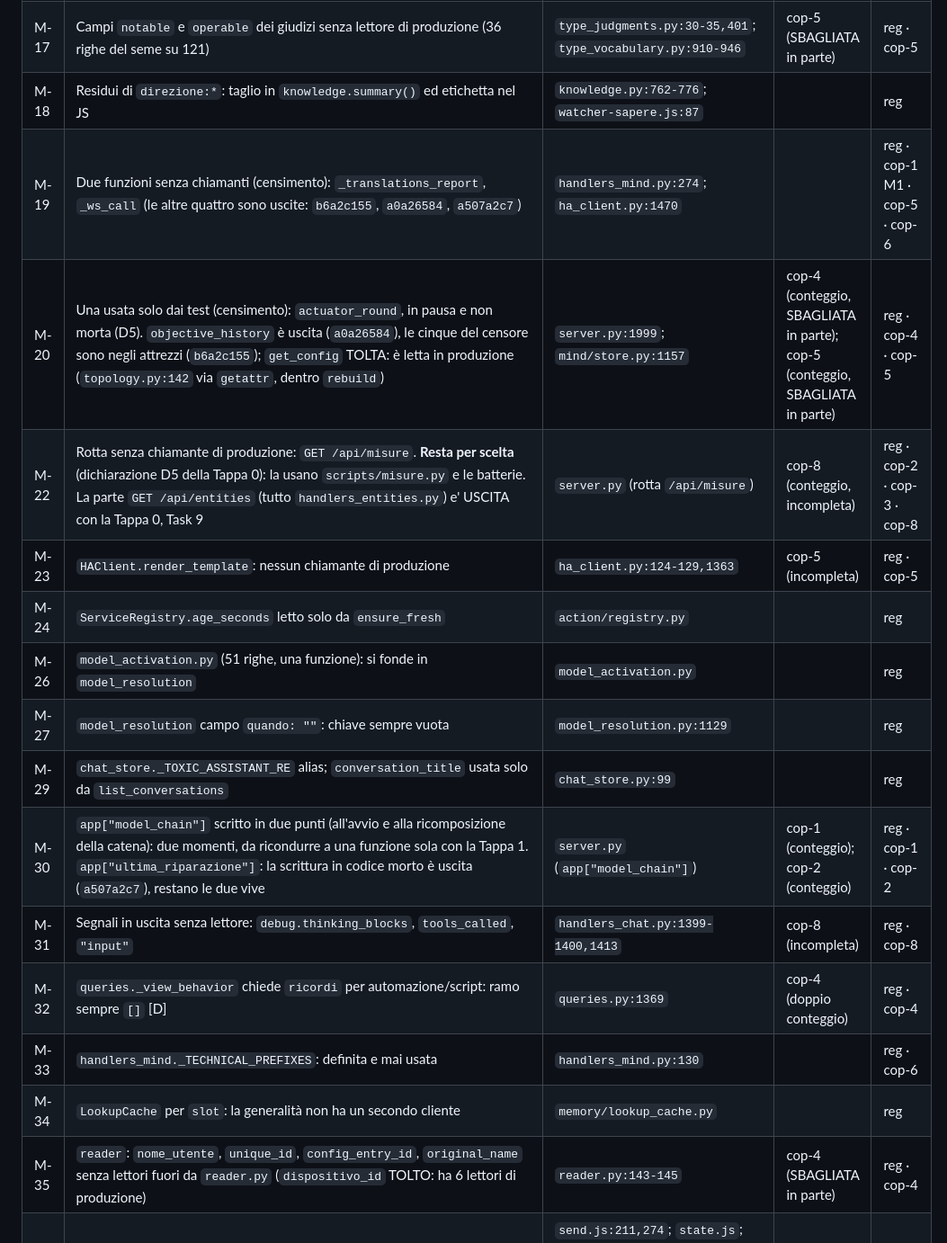
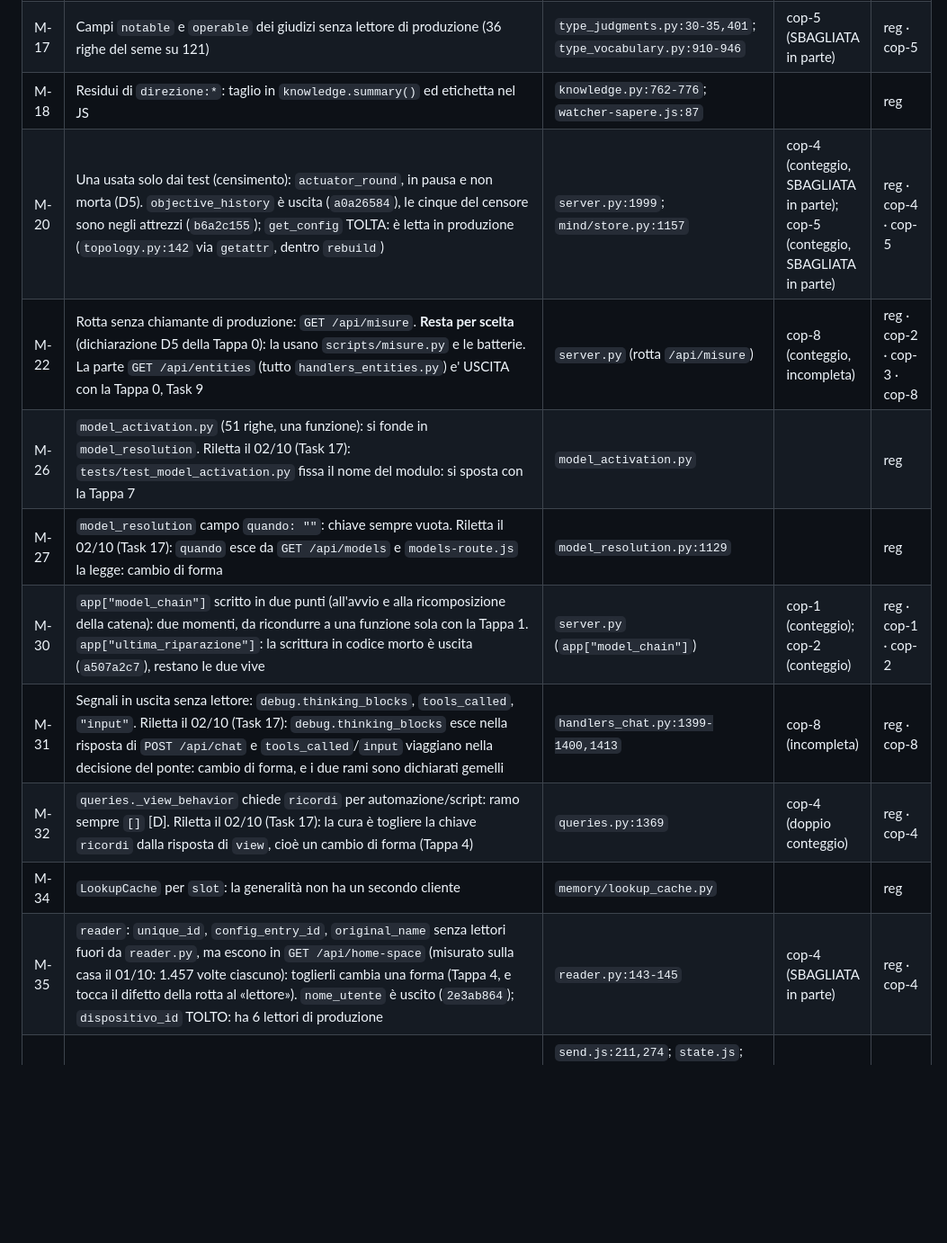
Before and after one commit to paolobets/hiris, a Markdown page: docs/design/2026-10-01-registro-dei-doppioni.md, the part around one of its changes. Shown at 90% size. GitHub-like rendering; blank space fills up the shorter version.

```diff
--- a/docs/design/2026-10-01-registro-dei-doppioni.md
+++ b/docs/design/2026-10-01-registro-dei-doppioni.md
@@ -368,20 +368,15 @@ File relativi a `hiris/app/` salvo diverso avviso.
 | M-14 | `Operation.refuses_when` non letto a runtime (lo legge solo l'impronta del catalogo, in una prova); i `SHAPE_*` oltre i due delle ricette servono solo alle dieci operazioni di M-78. **In attesa del proprietario** (chiesto il 02/10/2026): è costruito per l'analista, non codice morto qualunque | `mind/operations.py`; `recipes.py:281` |  | reg |
 | M-17 | Campi `notable` e `operable` dei giudizi senza lettore di produzione (36 righe del seme su 121) | `type_judgments.py:30-35,401`; `type_vocabulary.py:910-946` | cop-5 (SBAGLIATA in parte) | reg · cop-5 |
 | M-18 | Residui di `direzione:*`: taglio in `knowledge.summary()` ed etichetta nel JS | `knowledge.py:762-776`; `watcher-sapere.js:87` |  | reg |
-| M-19 | Due funzioni senza chiamanti (censimento): `_translations_report`, `_ws_call` (le altre quattro sono uscite: `b6a2c155`, `a0a26584`, `a507a2c7`) | `handlers_mind.py:274`; `ha_client.py:1470` |  | reg · cop-1 M1 · cop-5 · cop-6 |
 | M-20 | Una usata solo dai test (censimento): `actuator_round`, in pausa e non morta (D5). `objective_history` è uscita (`a0a26584`), le cinque del censore sono negli attrezzi (`b6a2c155`); `get_config` TOLTA: è letta in produzione (`topology.py:142` via `getattr`, dentro `rebuild`) | `server.py:1999`; `mind/store.py:1157` | cop-4 (conteggio, SBAGLIATA in parte); cop-5 (conteggio, SBAGLIATA in parte) | reg · cop-4 · cop-5 |
 | M-22 | Rotta senza chiamante di produzione: `GET /api/misure`. **Resta per scelta** (dichiarazione D5 della Tappa 0): la usano `scripts/misure.py` e le batterie. La parte `GET /api/entities` (tutto `handlers_entities.py`) e' USCITA con la Tappa 0, Task 9 | `server.py` (rotta `/api/misure`) | cop-8 (conteggio, incompleta) | reg · cop-2 · cop-3 · cop-8 |
-| M-23 | `HAClient.render_template`: nessun chiamante di produzione | `ha_client.py:124-129,1363` | cop-5 (incompleta) | reg · cop-5 |
-| M-24 | `ServiceRegistry.age_seconds` letto solo da `ensure_fresh` | `action/registry.py` |  | reg |
-| M-26 | `model_activation.py` (51 righe, una funzione): si fonde in `model_resolution` | `model_activation.py` |  | reg |
-| M-27 | `model_resolution` campo `quando: ""`: chiave sempre vuota | `model_resolution.py:1129` |  | reg |
-| M-29 | `chat_store._TOXIC_ASSISTANT_RE` alias; `conversation_title` usata solo da `list_conversations` | `chat_store.py:99` |  | reg |
+| M-26 | `model_activation.py` (51 righe, una funzione): si fonde in `model_resolution`. Riletta il 02/10 (Task 17): `tests/test_model_activation.py` fissa il nome del modulo: si sposta con la Tappa 7 | `model_activation.py` |  | reg |
+| M-27 | `model_resolution` campo `quando: ""`: chiave sempre vuota. Riletta il 02/10 (Task 17): `quando` esce da `GET /api/models` e `models-route.js` la legge: cambio di forma | `model_resolution.py:1129` |  | reg |
 | M-30 | `app["model_chain"]` scritto in due punti (all'avvio e alla ricomposizione della catena): due momenti, da ricondurre a una funzione sola con la Tappa 1. `app["ultima_riparazione"]`: la scrittura in codice morto è uscita (`a507a2c7`), restano le due vive | `server.py` (`app["model_chain"]`) | cop-1 (conteggio); cop-2 (conteggio) | reg · cop-1 · cop-2 |
-| M-31 | Segnali in uscita senza lettore: `debug.thinking_blocks`, `tools_called`, `"input"` | `handlers_chat.py:1399-1400,1413` | cop-8 (incompleta) | reg · cop-8 |
-| M-32 | `queries._view_behavior` chiede `ricordi` per automazione/script: ramo sempre `[]` [D] | `queries.py:1369` | cop-4 (doppio conteggio) | reg · cop-4 |
-| M-33 | `handlers_mind._TECHNICAL_PREFIXES`: definita e mai usata | `handlers_mind.py:130` |  | reg · cop-6 |
+| M-31 | Segnali in uscita senza lettore: `debug.thinking_blocks`, `tools_called`, `"input"`. Riletta il 02/10 (Task 17): `debug.thinking_blocks` esce nella risposta di `POST /api/chat` e `tools_called`/`input` viaggiano nella decisione del ponte: cambio di forma, e i due rami sono dichiarati gemelli | `handlers_chat.py:1399-1400,1413` | cop-8 (incompleta) | reg · cop-8 |
+| M-32 | `queries._view_behavior` chiede `ricordi` per automazione/script: ramo sempre `[]` [D]. Riletta il 02/10 (Task 17): la cura è togliere la chiave `ricordi` dalla risposta di `view`, cioè un cambio di forma (Tappa 4) | `queries.py:1369` | cop-4 (doppio conteggio) | reg · cop-4 |
 | M-34 | `LookupCache` per `slot`: la generalità non ha un secondo cliente | `memory/lookup_cache.py` |  | reg |
-| M-35 | `reader`: `nome_utente`, `unique_id`, `config_entry_id`, `original_name` senza lettori fuori da `reader.py` (`dispositivo_id` TOLTO: ha 6 lettori di produzione) | `reader.py:143-145` | cop-4 (SBAGLIATA in parte) | reg · cop-4 |
+| M-35 | `reader`: `unique_id`, `config_entry_id`, `original_name` senza lettori fuori da `reader.py`, ma escono in `GET /api/home-space` (misurato sulla casa il 01/10: 1.457 volte ciascuno): toglierli cambia una forma (Tappa 4, e tocca il difetto della rotta al «lettore»). `nome_utente` è uscito (`2e3ab864`); `dispositivo_id` TOLTO: ha 6 lettori di produzione | `reader.py:143-145` | cop-4 (SBAGLIATA in parte) | reg · cop-4 |
 | M-36 | Frontend: funzioni esportate, seam di test e residui senza chiamanti (`sendQuick`, `HirisState`, `_rendi`, `#hc-version-side`…) | `send.js:211,274`; `state.js`; `dashboard.js:437`; `tree-route.js:569`; `config.html:51`; `services-route.js:385`; `index.html:156-160` |  | reg |
 | M-37 | CSS definito e mai citato: 92 classi su 292; `hiris-config-override.css` quasi tutto vecchia UI [D da script] | `hiris-config.css`; `hiris-theme.css`; `hiris-config-override.css` |  | reg |
 | M-38 | `scripts/`: `backup-nas.ps1` senza riferimenti; `censimento.py` e `doppioni.py` non agganciati a hook né CI | `scripts/` |  | reg |
```
Also changed, not shown: other parts of docs/design/2026-10-01-registro-dei-doppioni.md (+24 -19 lines).
